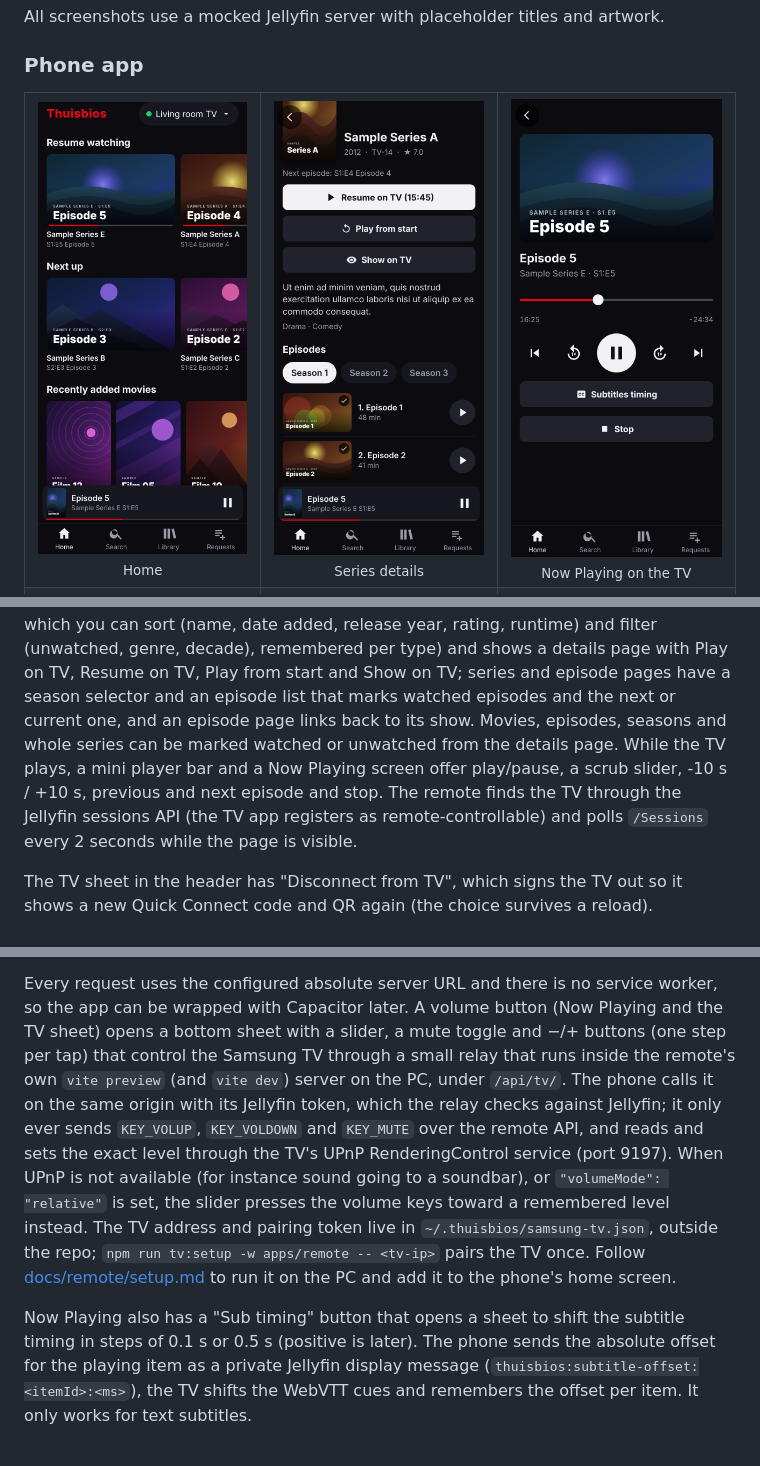
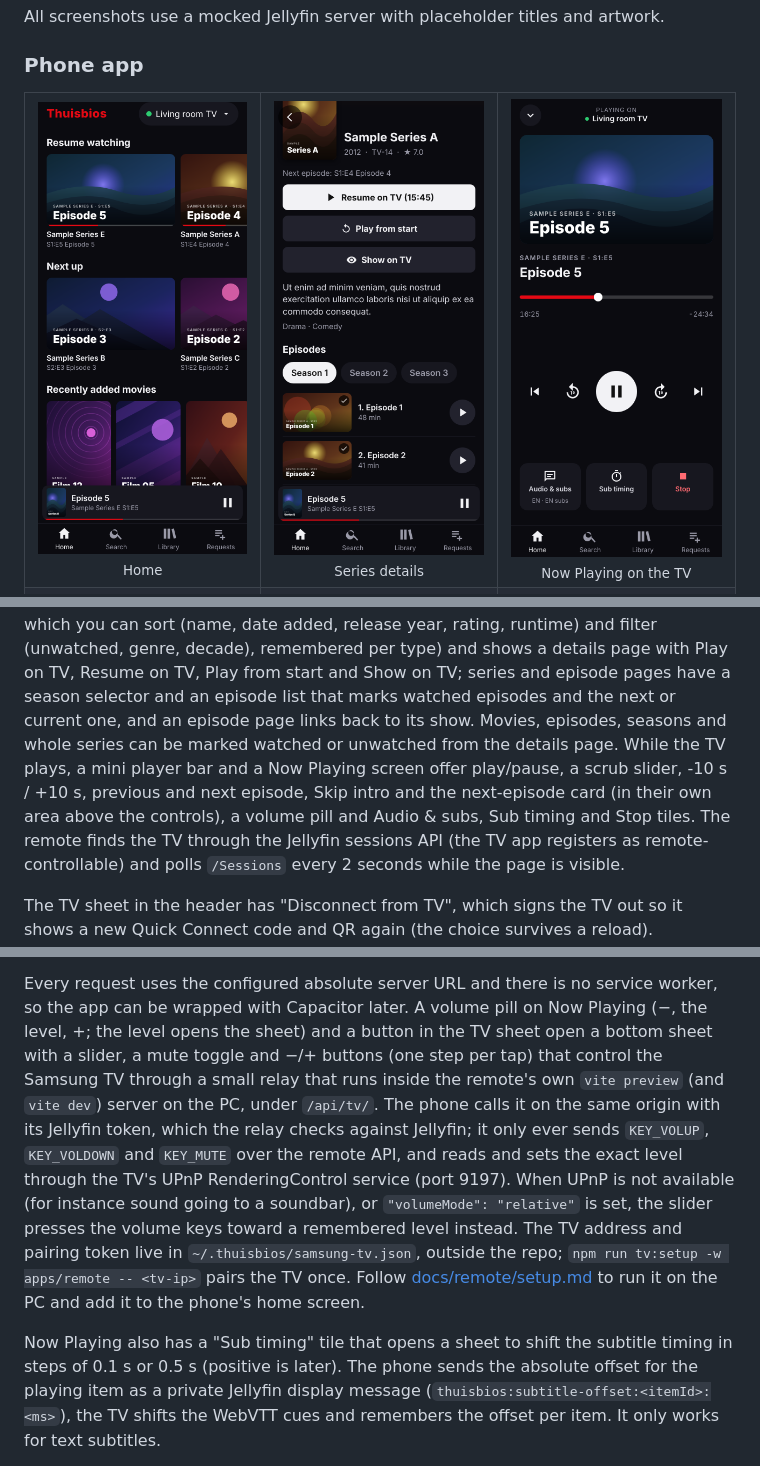
Before and after one commit to Pepijnvdliefvoort/thuisbios, a Markdown page: README.md, 3 parts joined by grey strips. Drawn GitHub-style; pictures changed too: docs/images/phone-now-playing.png.

```diff
--- a/README.md
+++ b/README.md
@@ -156,8 +156,8 @@ TV's QR code with the camera (over plain HTTP it takes a photo; a live viewfinde
 Jellyfin with just username and password (the server address is derived from the page host; "Change server" reveals it), browses the library (Home rows, Search, Library with
 Movies and Shows, which you can sort (name, date added, release year, rating, runtime) and filter (unwatched, genre, decade), remembered per type) and shows a details page with Play on TV, Resume on TV, Play from start and Show
 on TV; series and episode pages have a season selector and an episode list that marks watched episodes and the next or current one, and an episode page links back to its show. Movies, episodes, seasons and whole series can be marked watched or unwatched from the details page. While the TV plays, a mini player bar and a
-Now Playing screen offer play/pause, a scrub slider, -10 s / +10 s, previous and next episode and
-stop. The remote finds the TV through the Jellyfin sessions API (the TV app registers as
+Now Playing screen offer play/pause, a scrub slider, -10 s / +10 s, previous and next episode,
+Skip intro and the next-episode card (in their own area above the controls), a volume pill and Audio & subs, Sub timing and Stop tiles. The remote finds the TV through the Jellyfin sessions API (the TV app registers as
 remote-controllable) and polls `/Sessions` every 2 seconds while the page is visible.
 
 The TV sheet in the header has "Disconnect from TV", which signs the TV out so it shows a new Quick
@@ -201,7 +201,7 @@ remote-controllable and handles Play, Pause/Resume, Seek, Stop, Next/Previous ep
 TV", audio and subtitle track choice and Disconnect (sign out).
 
 Every request uses the configured absolute server URL and there is no service worker, so the app can
-be wrapped with Capacitor later. A volume button (Now Playing and the TV sheet) opens a bottom sheet
+be wrapped with Capacitor later. A volume pill on Now Playing (−, the level, +; the level opens the sheet) and a button in the TV sheet open a bottom sheet
 with a slider, a mute toggle and −/+ buttons (one step per tap) that control the Samsung TV through a small relay that runs inside
 the remote's own `vite preview` (and `vite dev`) server on the PC, under `/api/tv/`. The phone calls it on the same origin with its
 Jellyfin token, which the relay checks against Jellyfin; it only ever sends `KEY_VOLUP`,
@@ -213,7 +213,7 @@ level instead. The TV address and pairing token live in
 the TV once. Follow [docs/remote/setup.md](docs/remote/setup.md) to run it on the PC and add it to
 the phone's home screen.
 
-Now Playing also has a "Sub timing" button that opens a sheet to shift the subtitle timing in steps of
+Now Playing also has a "Sub timing" tile that opens a sheet to shift the subtitle timing in steps of
 0.1 s or 0.5 s (positive is later). The phone sends the absolute offset for the playing item as a private
 Jellyfin display message (`thuisbios:subtitle-offset:<itemId>:<ms>`), the TV shifts the WebVTT cues and
 remembers the offset per item. It only works for text subtitles.
```
Also changed, not shown: 8 other files.
